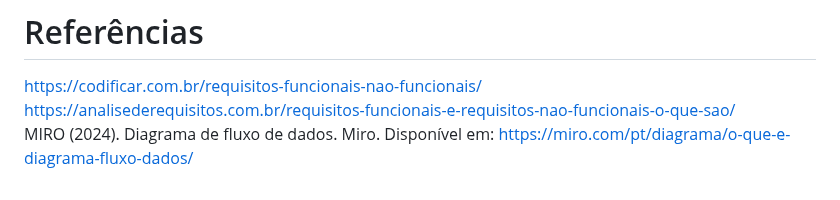
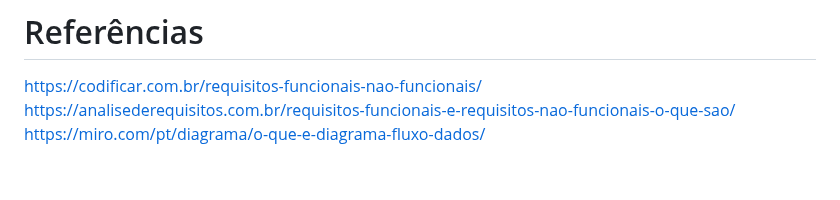
Before and after one commit to ICEI-PUC-Minas-PMV-SI/pmv-si-2024-1-pe6-t1-g3-gestao-de-despesas, a Markdown page: docs/backend-apis.md, the part around the change. Drawn GitHub-style.

```diff
--- a/docs/backend-apis.md
+++ b/docs/backend-apis.md
@@ -626,4 +626,4 @@ Resultado Esperado: Exibir mensagem “Cadastro realizado”
 
 <https://codificar.com.br/requisitos-funcionais-nao-funcionais/> <br>
 <https://analisederequisitos.com.br/requisitos-funcionais-e-requisitos-nao-funcionais-o-que-sao/> <br>
-MIRO (2024). Diagrama de fluxo de dados. Miro. Disponível em: <https://miro.com/pt/diagrama/o-que-e-diagrama-fluxo-dados/> <br>
+<https://miro.com/pt/diagrama/o-que-e-diagrama-fluxo-dados/> <br>
```
